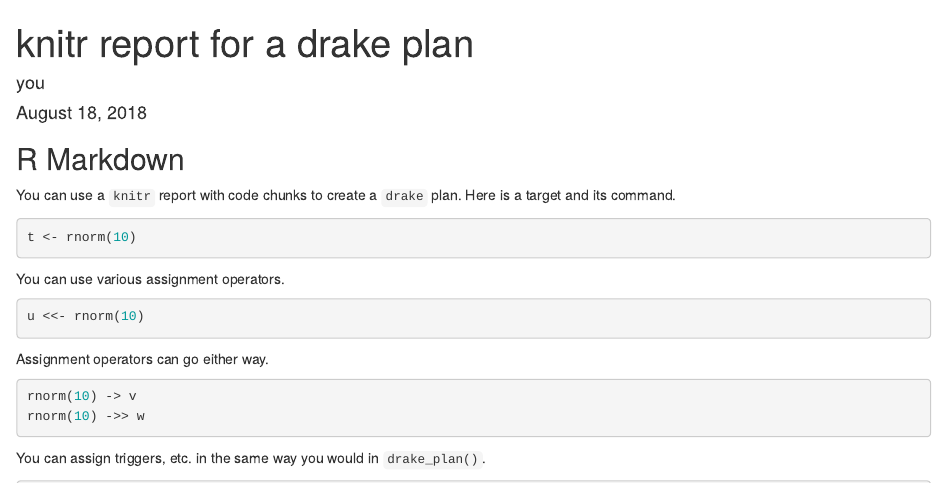
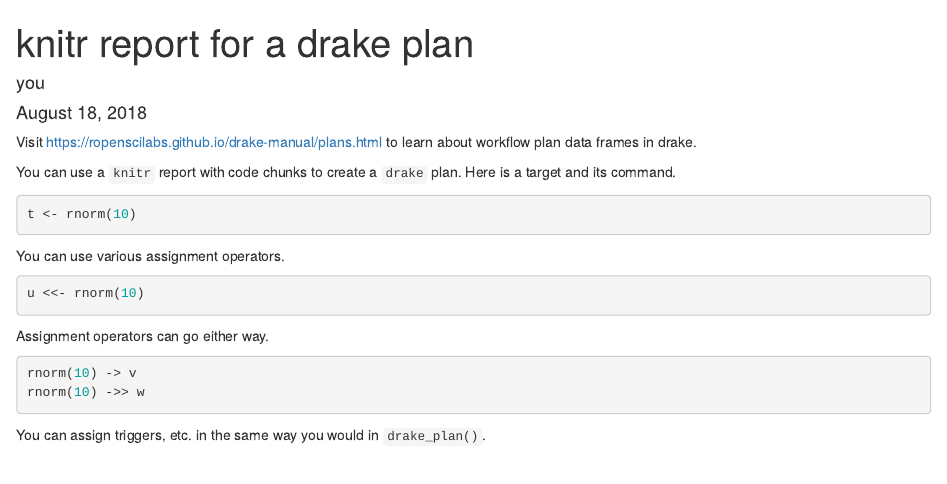
Before and after one commit to wlandau/drake-examples, an R Markdown document (code_to_plan/report.Rmd): the page in a window 1100 px wide, from its top. Rendered offline with R 4.5, knitr and Pandoc, with nearby package versions; code that draws random numbers runs with fixed seeds of ours; some code elsewhere in the file could not run offline.

```diff
--- a/code_to_plan/report.Rmd
+++ b/code_to_plan/report.Rmd
@@ -5,7 +5,7 @@
 output: html_document
 ---
 
-## R Markdown
+Visit https://ropenscilabs.github.io/drake-manual/plans.html to learn about workflow plan data frames in drake.
 
 You can use a `knitr` report with code chunks to create a `drake` plan. Here is a target and its command.
 
```
Also changed, not shown: code_to_plan/make.R (+11 -0 lines), code_to_plan/script.R (+3 -0 lines).
